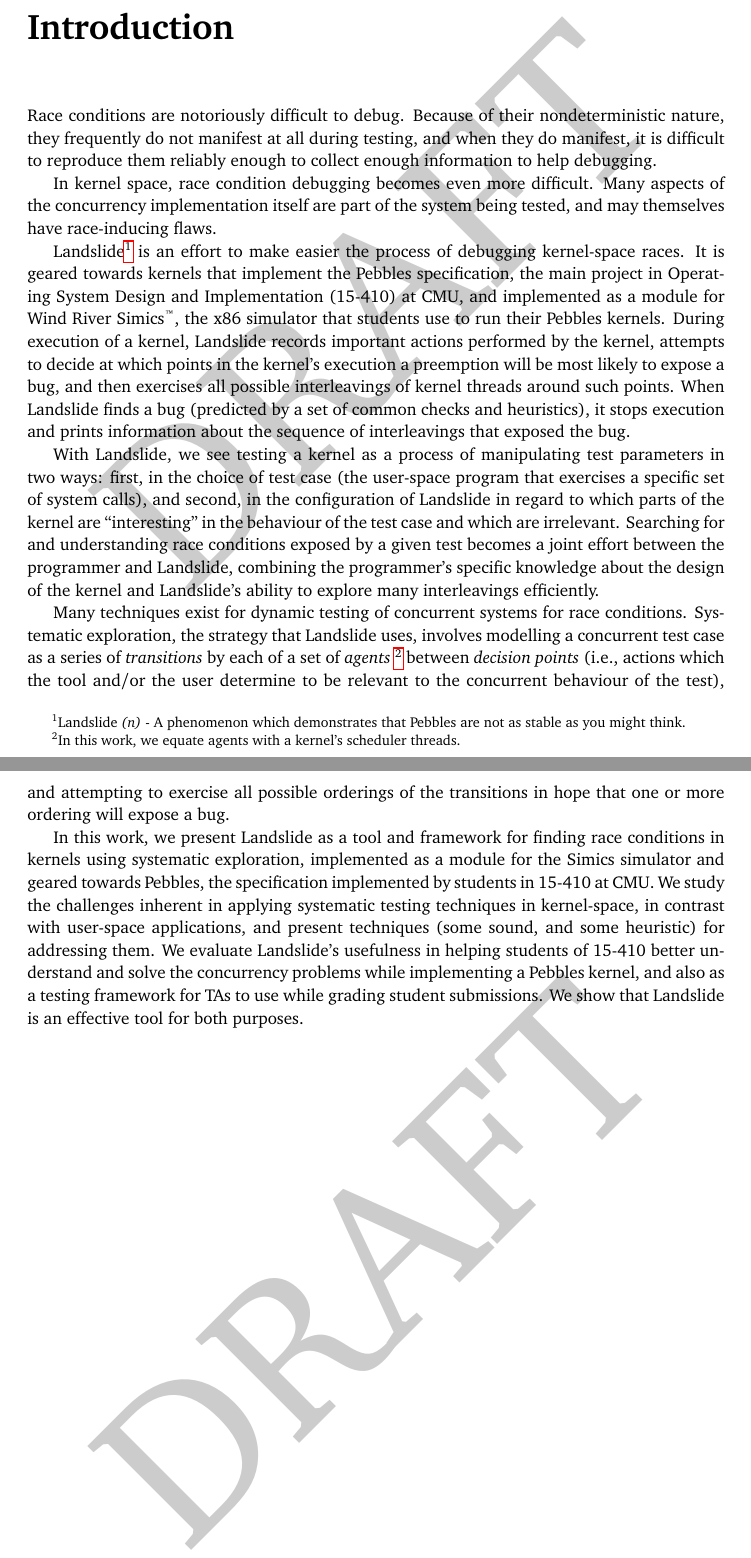
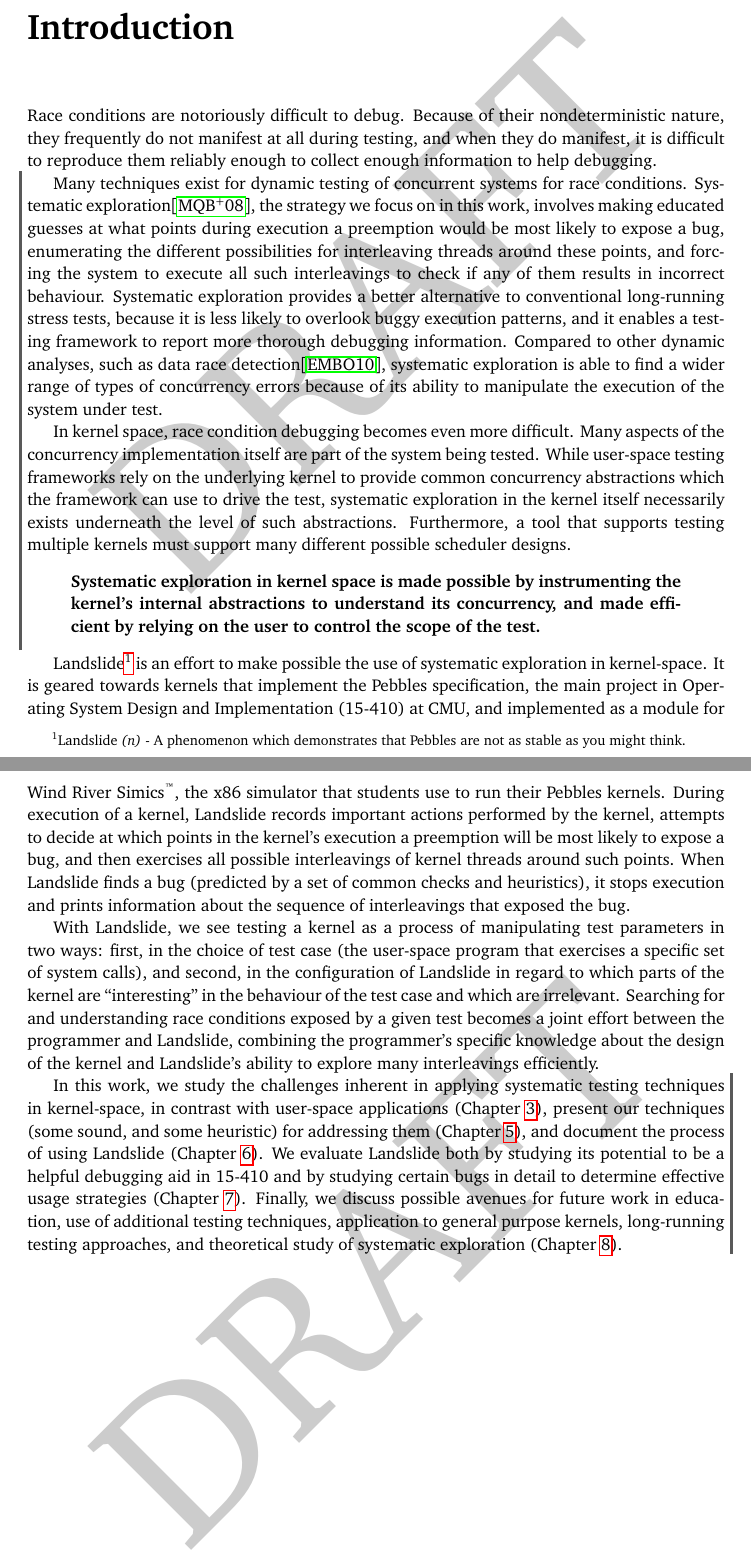
Before and after one commit to bblum/thesis, a LaTeX thesis (thesis.tex): two parts of pages 9 and 10 of 76 before the commit and two parts of pages 13 and 14 of 80 after it, joined at a grey line, cut so that both start at the same text. Compiled offline with pdfLaTeX.

Commit message:
write intro

```diff
--- a/thesis.tex
+++ b/thesis.tex
@@ -62,17 +63,23 @@ We show that our techniques make systematic testing in kernel-space feasible, an
 Race conditions are notoriously difficult to debug.
 Because of their nondeterministic nature, they frequently do not manifest at all during testing, and when they do manifest, it is difficult to reproduce them reliably enough to collect enough information to help debugging.
 
-In kernel space, race condition debugging becomes even more difficult. Many aspects of the concurrency implementation itself are part of the system being tested, and may themselves have race-inducing flaws.
+\revision{
+Many techniques exist for dynamic testing of concurrent systems for race conditions.
+Systematic exploration\cite{chess}, the strategy we focus on in this work, involves making educated guesses at what points during execution a preemption would be most likely to expose a bug, enumerating the different possibilities for interleaving threads around these points, and forcing the system to execute all such interleavings to check if any of them results in incorrect behaviour.
+Systematic exploration provides a better alternative to conventional long-running stress tests, because it is less likely to overlook buggy execution patterns, and it enables a testing framework to report more thorough debugging information. Compared to other dynamic analyses, such as data race detection\cite{datacollider}, systematic exploration is able to find a wider range of types of concurrency errors because of its ability to manipulate the execution of the system under test.
 
-% TODO: talk about systematic exploration
-%It provides a better alternative to conventional long-running stress tests, because it is less likely to overlook buggy execution patterns, and it enables a testing framework to report more thorough debugging information.
+In kernel space, race condition debugging becomes even more difficult. Many aspects of the concurrency implementation itself are part of the system being tested. While user-space testing frameworks rely on the underlying kernel to provide common concurrency abstractions which the framework can use to drive the test, systematic exploration in the kernel itself necessarily exists underneath the level of such abstractions.
+Furthermore, a tool that supports testing multiple kernels must support many different possible scheduler designs.
 
-
-% TODO: make sure to talk about TAs
+\begin{quote}
+\bf
+Systematic exploration in kernel space is made possible by instrumenting the kernel's internal abstractions to understand its concurrency, and made efficient by relying on the user to control the scope of the test.
+\end{quote}
+}
 
 Landslide\footnote{
 Landslide {\em (n)} - A phenomenon which demonstrates that Pebbles are not as stable as you might think.}
-is an effort to make easier the process of debugging kernel-space races.
+is an effort to make possible the use of systematic exploration in kernel-space.
 It is geared towards kernels that implement the Pebbles specification, the main project in Operating System Design and Implementation (15-410) at CMU, and implemented as a module for Wind River Simics\textsuperscript{\texttrademark}, the x86 simulator that students use to run their Pebbles kernels.
 During execution of a kernel, Landslide records important actions performed by the kernel, attempts to decide at which points in the kernel's execution a preemption will be most likely to expose a bug, and then exercises all possible interleavings of kernel threads around such points.
 When Landslide finds a bug (predicted by a set of common checks and heuristics), it stops execution and prints information about the sequence of interleavings that exposed the bug.
@@ -80,20 +87,11 @@ When Landslide finds a bug (predicted by a set of common checks and heuristics),
 With Landslide, we see testing a kernel as a process of manipulating test parameters in two ways: first, in the choice of test case (the user-space program that exercises a specific set of system calls), and second, in the configuration of Landslide in regard to which parts of the kernel are ``interesting'' in the behaviour of the test case and which are irrelevant.
 Searching for and understanding race conditions exposed by a given test becomes a joint effort between the programmer and Landslide, combining the programmer's specific knowledge about the design of the kernel and Landslide's ability to explore many interleavings efficiently.
 
-% TODO: this paragraph is incongruous in light of the above three; what audience are you writing for, anyway?
-Many techniques exist for dynamic testing of concurrent systems for race conditions.
-Systematic exploration, the strategy that Landslide uses, involves modelling a concurrent test case as a series of {\em transitions} by each of a set of {\em agents}
-\footnote{In this work, we equate agents with a kernel's scheduler threads.}
-between {\em decision points} (i.e., actions which the tool and/or the user determine to be relevant to the concurrent behaviour of the test), and attempting to exercise all possible orderings of the transitions in hope that one or more ordering will expose a bug.
-
-In this work, we present Landslide as a tool and framework for finding race conditions in kernels using systematic exploration, implemented as a module for the Simics simulator and geared towards Pebbles, the specification implemented by students in 15-410 at CMU.
-We study the challenges inherent in applying systematic testing techniques in kernel-space, in contrast with user-space applications, and present techniques (some sound, and some heuristic) for addressing them.
-% We study the relationship between the developer and the tool during the debugging process, in terms of what information the tool needs the developer to provide beforehand in order to provide meaningful test results.
-% Compared to conventional race condition debugging, we show that the relationship Landslide provides makes it a better strategy.
-We evaluate Landslide's usefulness in helping students of 15-410 better understand and solve the concurrency problems while implementing a Pebbles kernel, and also as a testing framework for TAs to use while grading student submissions.
-We show that Landslide is an effective tool for both purposes.
-
-% TODO: contribution and organisation sections
+\revision{
+In this work, we study the challenges inherent in applying systematic testing techniques in kernel-space, in contrast with user-space applications (Chapter~\ref{sec:challenges}), present our techniques (some sound, and some heuristic) for addressing them (Chapter~\ref{sec:design}), and document the process of using Landslide (Chapter~\ref{sec:using}).
+We evaluate Landslide both by studying its potential to be a helpful debugging aid in 15-410 and by studying certain bugs in detail to determine effective usage strategies (Chapter~\ref{sec:evaluation}).
+Finally, we discuss possible avenues for future work in education, use of additional testing techniques, application to general purpose kernels, long-running testing approaches, and theoretical study of systematic exploration (Chapter~\ref{sec:future}).
+}
 
 \input{related} % COMPLETE!
 \input{challenges} % COMPLETE!
```
Also changed, not shown: challenges.tex (+1 -0 lines), design.tex (+1 -0 lines), evaluation.tex (+1 -0 lines), terminology.tex (+0 -1 lines), thesis.tex (1 more changed lines).
